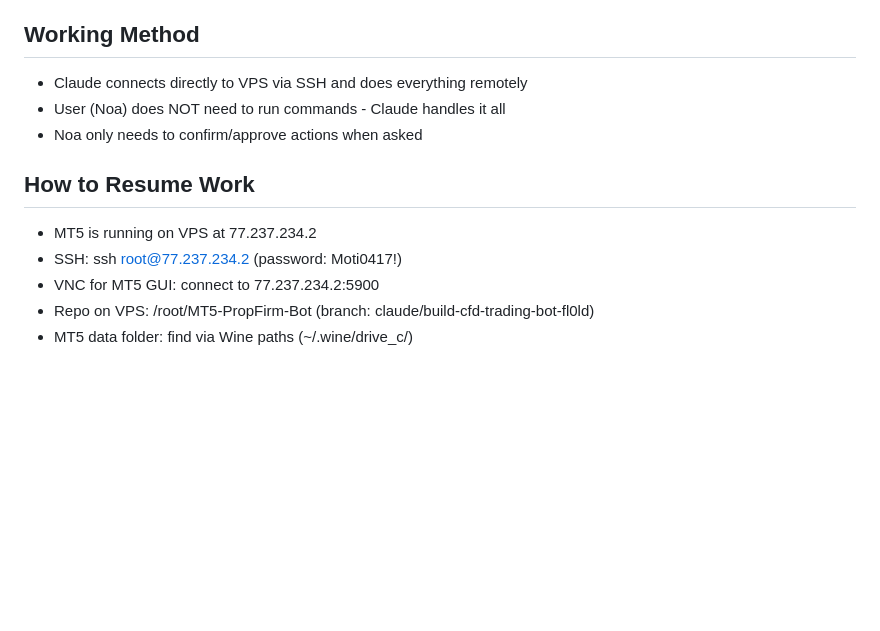
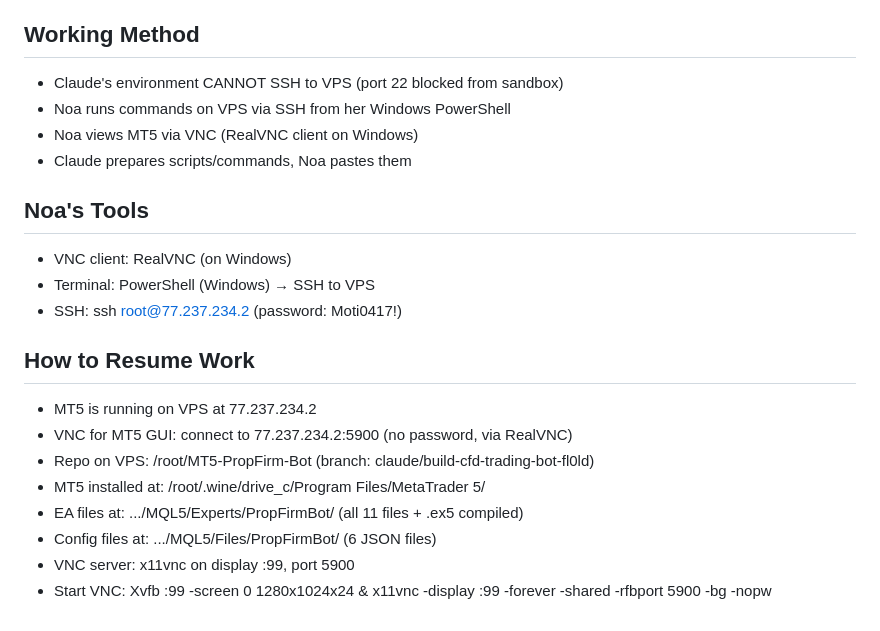
Before and after one commit to motitap-dotcom/MT5-PropFirm-Bot, a Markdown page: CLAUDE.md, the part around the change. GitHub-like rendering; blank space fills up the shorter version.

Commit message:
Update CLAUDE.md with VNC/RealVNC details and working method
- Documented that Claude's sandbox cannot SSH to VPS
- Added Noa's tools: RealVNC, PowerShell
- Added detailed VPS paths for MT5, EA files, configs
- Added VNC server startup commands for reference

https://claude.ai/code/session_01KNrJ5NYAicDVKSMu4SrZDn

```diff
--- a/CLAUDE.md
+++ b/CLAUDE.md
@@ -86,13 +86,22 @@
 11. AccountStateManager.mqh - Phase management (Challenge/Funded/Scaling)
 
 ## Working Method
-- Claude connects directly to VPS via SSH and does everything remotely
-- User (Noa) does NOT need to run commands - Claude handles it all
-- Noa only needs to confirm/approve actions when asked
+- Claude's environment CANNOT SSH to VPS (port 22 blocked from sandbox)
+- Noa runs commands on VPS via SSH from her Windows PowerShell
+- Noa views MT5 via VNC (RealVNC client on Windows)
+- Claude prepares scripts/commands, Noa pastes them
+
+## Noa's Tools
+- VNC client: RealVNC (on Windows)
+- Terminal: PowerShell (Windows) → SSH to VPS
+- SSH: ssh root@77.237.234.2 (password: Moti0417!)
 
 ## How to Resume Work
 - MT5 is running on VPS at 77.237.234.2
-- SSH: ssh root@77.237.234.2 (password: Moti0417!)
-- VNC for MT5 GUI: connect to 77.237.234.2:5900
+- VNC for MT5 GUI: connect to 77.237.234.2:5900 (no password, via RealVNC)
 - Repo on VPS: /root/MT5-PropFirm-Bot (branch: claude/build-cfd-trading-bot-fl0ld)
-- MT5 data folder: find via Wine paths (~/.wine/drive_c/)
+- MT5 installed at: /root/.wine/drive_c/Program Files/MetaTrader 5/
+- EA files at: .../MQL5/Experts/PropFirmBot/ (all 11 files + .ex5 compiled)
+- Config files at: .../MQL5/Files/PropFirmBot/ (6 JSON files)
+- VNC server: x11vnc on display :99, port 5900
+- Start VNC: Xvfb :99 -screen 0 1280x1024x24 & x11vnc -display :99 -forever -shared -rfbport 5900 -bg -nopw
```
